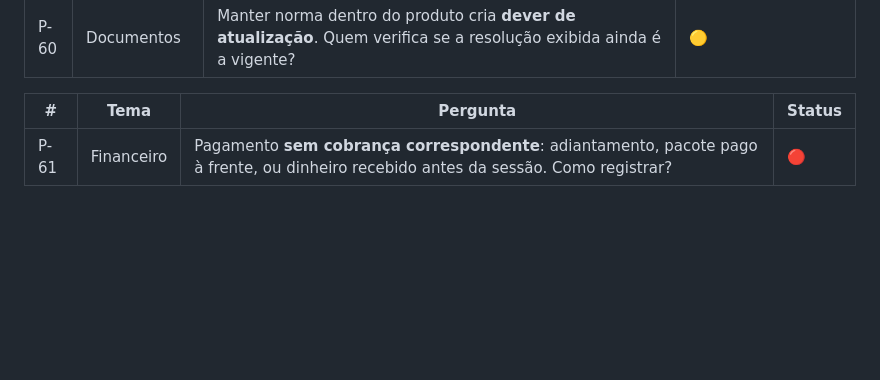
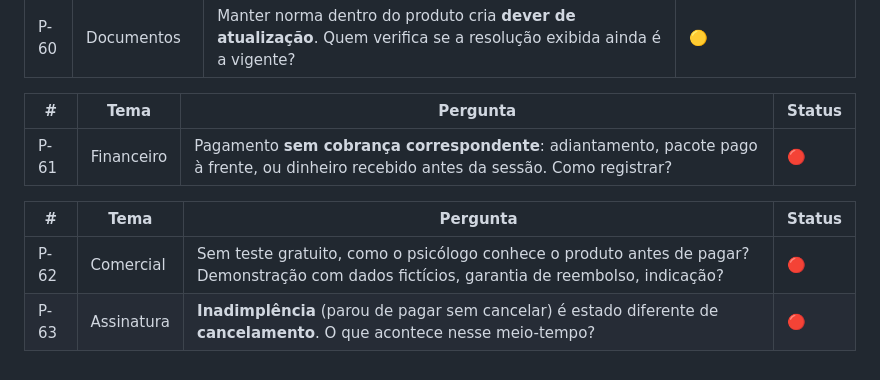
Before and after one commit to flaviagmpsi/clinico-individual, a Markdown page: perguntas.md, the part around the change. GitHub-like rendering; blank space fills up the shorter version.

```diff
--- a/perguntas.md
+++ b/perguntas.md
@@ -178,3 +178,8 @@ Status: 🔴 aberta · 🟡 em discussão · 🟢 resolvida (migra para `documen
 | # | Tema | Pergunta | Status |
 |---|---|---|---|
 | P-61 | Financeiro | Pagamento **sem cobrança correspondente**: adiantamento, pacote pago à frente, ou dinheiro recebido antes da sessão. Como registrar? | 🔴 |
+
+| # | Tema | Pergunta | Status |
+|---|---|---|---|
+| P-62 | Comercial | Sem teste gratuito, como o psicólogo conhece o produto antes de pagar? Demonstração com dados fictícios, garantia de reembolso, indicação? | 🔴 |
+| P-63 | Assinatura | **Inadimplência** (parou de pagar sem cancelar) é estado diferente de **cancelamento**. O que acontece nesse meio-tempo? | 🔴 |
```
Also changed, not shown: complicacoes.md (+52 -0 lines), demandas.md (+6 -2 lines).
